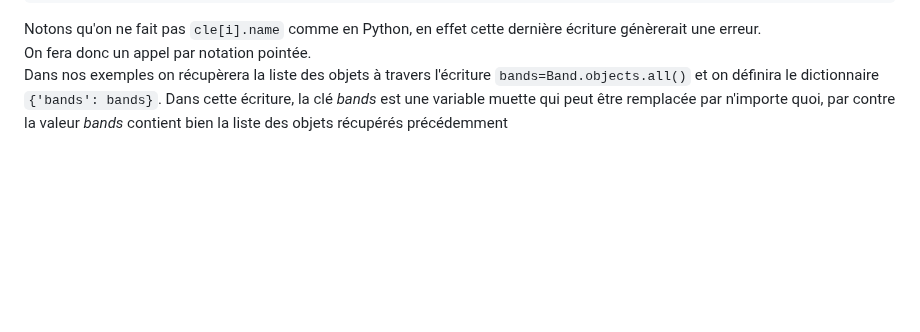
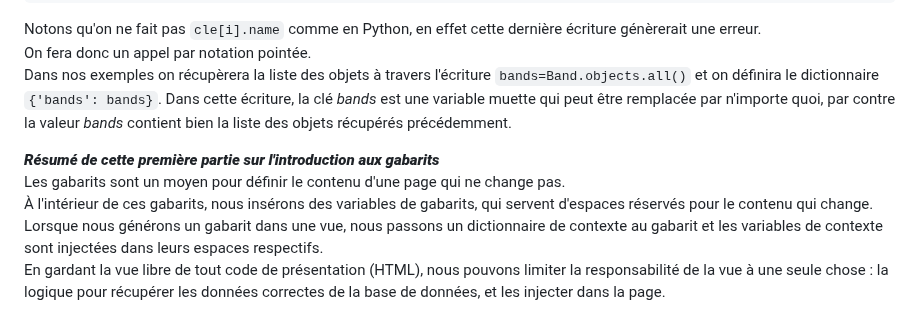
Before and after one commit to francksaounde/django-training-beginner, a Markdown page: README.md, the part around the change. GitHub-like rendering; blank space fills up the shorter version.

```diff
--- a/README.md
+++ b/README.md
@@ -169,4 +169,12 @@ Notons qu'on ne fait pas `cle[i].name` comme en Python, en effet cette dernière
 On fera donc un appel par notation pointée.
 Dans nos exemples on récupèrera la liste des objets à travers l'écriture `bands=Band.objects.all()` et on définira le dictionnaire `{'bands': bands}`.
 Dans cette écriture, la clé _bands_ est une variable muette qui peut être remplacée par n'importe quoi,
-par contre la valeur _bands_ contient bien la liste des objets récupérés précédemment
+par contre la valeur _bands_ contient bien la liste des objets récupérés précédemment.
+
+
+*****Résumé  de cette première partie sur l'introduction aux gabarits*****
+Les gabarits sont un moyen pour définir le contenu d'une page qui ne change pas.
+À l'intérieur de ces gabarits, nous insérons des variables de gabarits, qui servent d'espaces réservés pour le contenu qui change.
+Lorsque nous générons un gabarit dans une vue, nous passons un dictionnaire de contexte au gabarit et les variables de contexte sont injectées dans leurs espaces respectifs.
+En gardant la vue libre de tout code de présentation (HTML), nous pouvons limiter la responsabilité de la vue à une seule chose :
+la logique pour récupérer les données correctes de la base de données, et les injecter dans la page.
```
